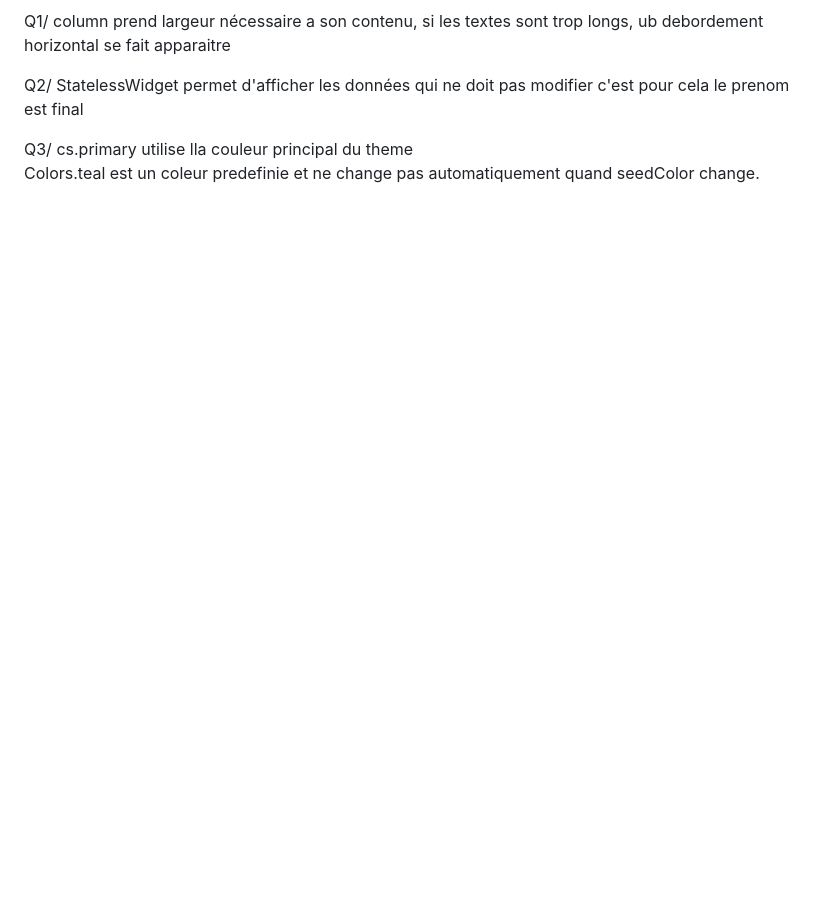
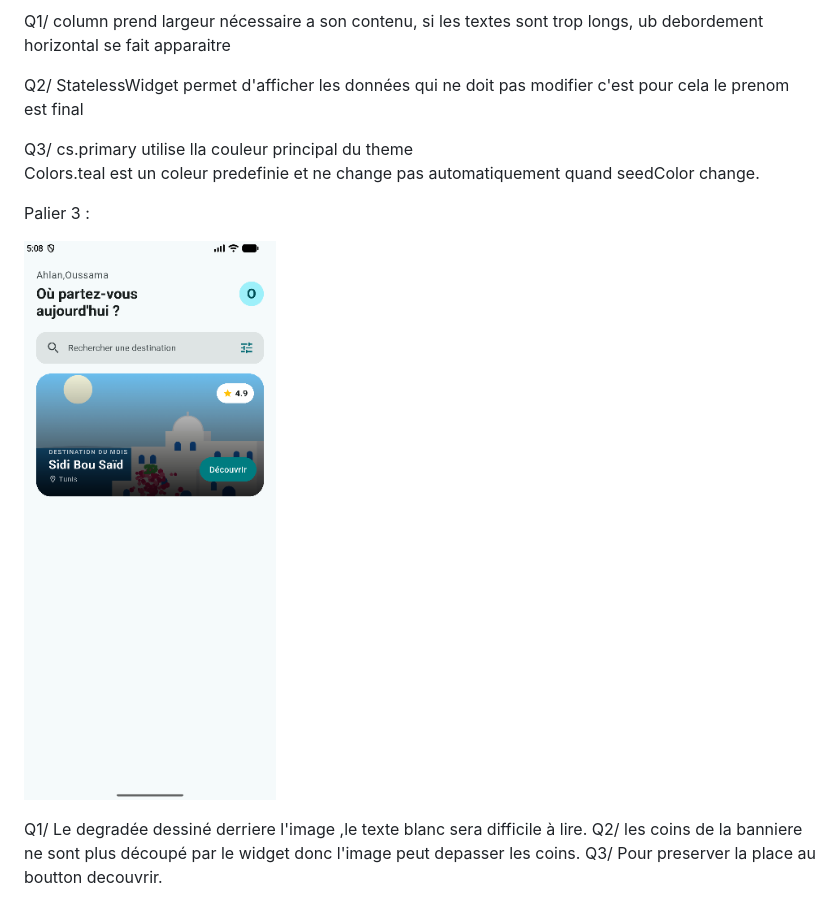
Before and after one commit to oussama-hlali/Atelier-3---Rihla, a Markdown page: README.md, the part around the change. GitHub-like rendering; pictures changed too: assets/images/palier3.png (added); blank space fills up the shorter version.

Commit message:
feat & docs(palier3):bannière avec Stack et Positioned

```diff
--- a/README.md
+++ b/README.md
@@ -31,3 +31,16 @@ StatelessWidget permet d'afficher les données qui ne doit pas modifier c'est po
 Q3/
 cs.primary utilise lla couleur principal du theme
 Colors.teal est un coleur predefinie et ne change pas automatiquement quand seedColor change.
+
+Palier 3 :
+
+
+![Screenshot](assets/images/palier3.png)
+
+
+Q1/
+Le degradée dessiné derriere l'image ,le texte blanc sera difficile à lire.
+Q2/
+les coins de la banniere ne sont plus découpé par le widget donc l'image peut depasser les coins.
+Q3/
+Pour preserver la place au boutton decouvrir.
```
Also changed, not shown: 2 other files.
